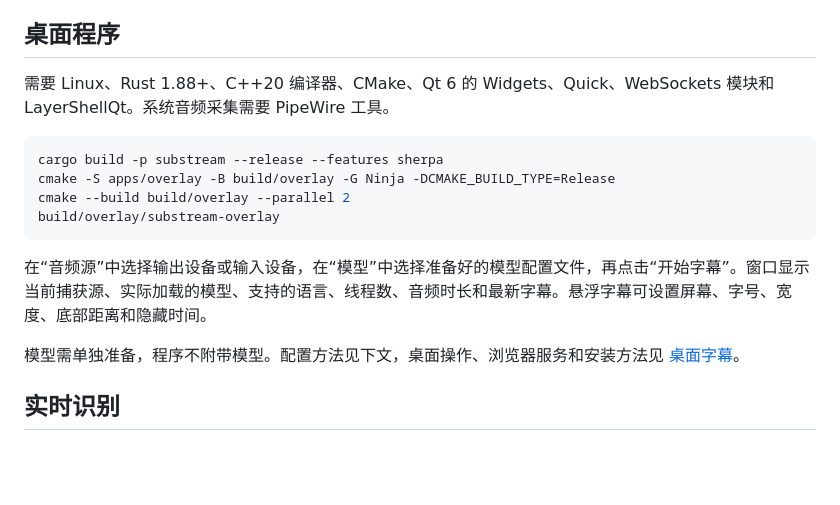
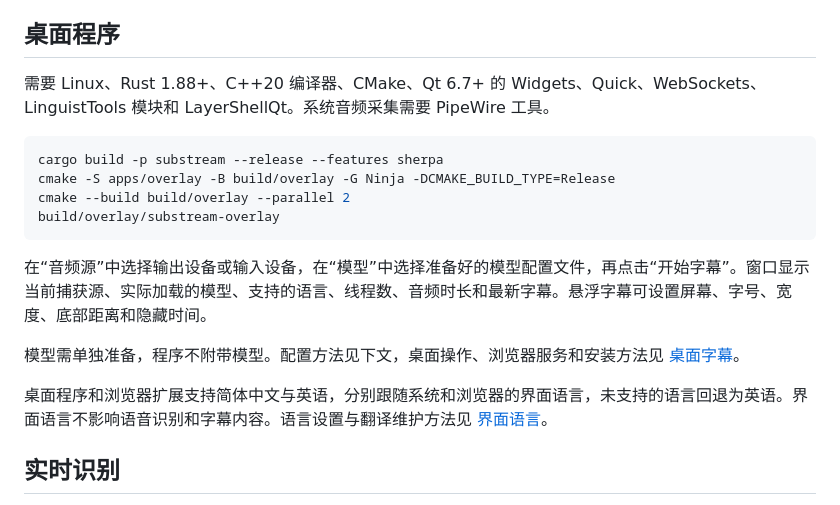
Before and after one commit to AkiraLyu/substream, a Markdown page: README.md, the part around the change. Rendered like a GitHub page; blank space fills up the shorter version.

````diff
--- a/README.md
+++ b/README.md
@@ -8,7 +8,7 @@ Substream 是面向 Linux 的本地语音识别与字幕工具，支持系统音
 
 ## 桌面程序
 
-需要 Linux、Rust 1.88+、C++20 编译器、CMake、Qt 6 的 Widgets、Quick、WebSockets 模块和 LayerShellQt。系统音频采集需要 PipeWire 工具。
+需要 Linux、Rust 1.88+、C++20 编译器、CMake、Qt 6.7+ 的 Widgets、Quick、WebSockets、LinguistTools 模块和 LayerShellQt。系统音频采集需要 PipeWire 工具。
 
 ```bash
 cargo build -p substream --release --features sherpa
@@ -20,6 +20,8 @@ build/overlay/substream-overlay
 在“音频源”中选择输出设备或输入设备，在“模型”中选择准备好的模型配置文件，再点击“开始字幕”。窗口显示当前捕获源、实际加载的模型、支持的语言、线程数、音频时长和最新字幕。悬浮字幕可设置屏幕、字号、宽度、底部距离和隐藏时间。
 
 模型需单独准备，程序不附带模型。配置方法见下文，桌面操作、浏览器服务和安装方法见 [桌面字幕](docs/desktop.md)。
+
+桌面程序和浏览器扩展支持简体中文与英语，分别跟随系统和浏览器的界面语言，未支持的语言回退为英语。界面语言不影响语音识别和字幕内容。语言设置与翻译维护方法见 [界面语言](docs/i18n.md)。
 
 ## 实时识别
 
````
Also changed, not shown: docs/desktop.md (+2 -2 lines), docs/i18n.md (added, +64 -0 lines).
